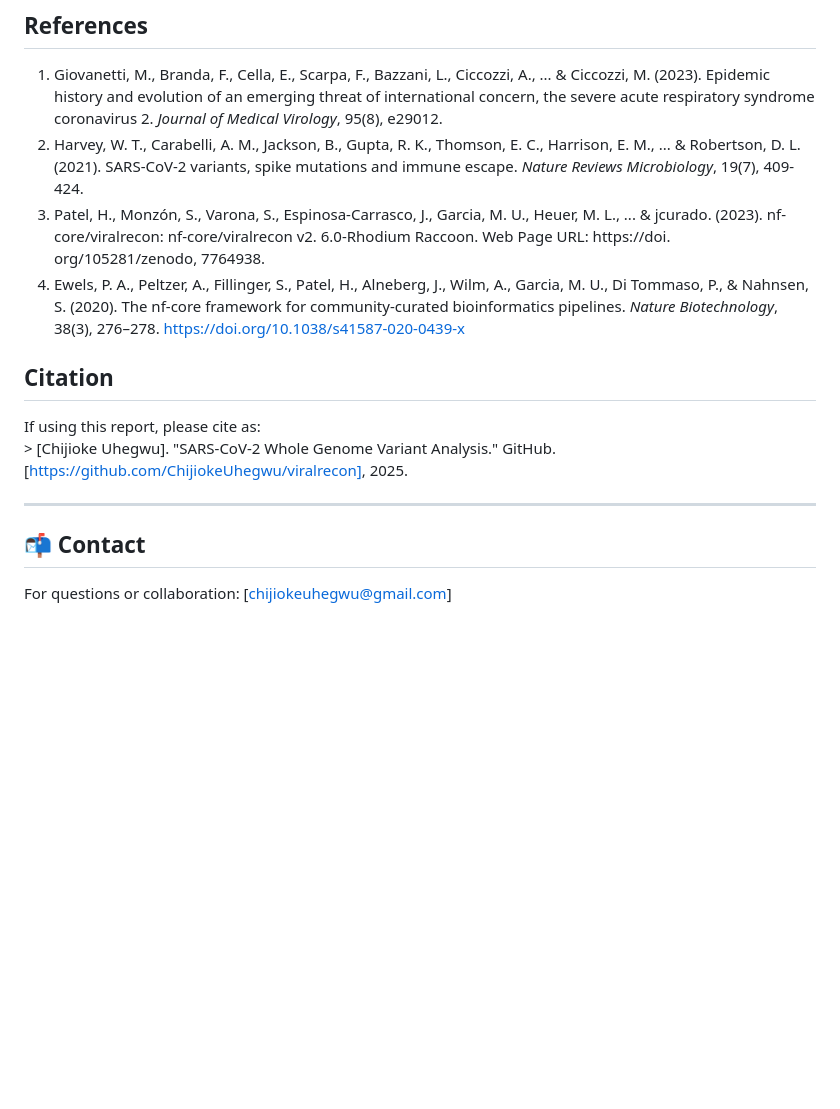
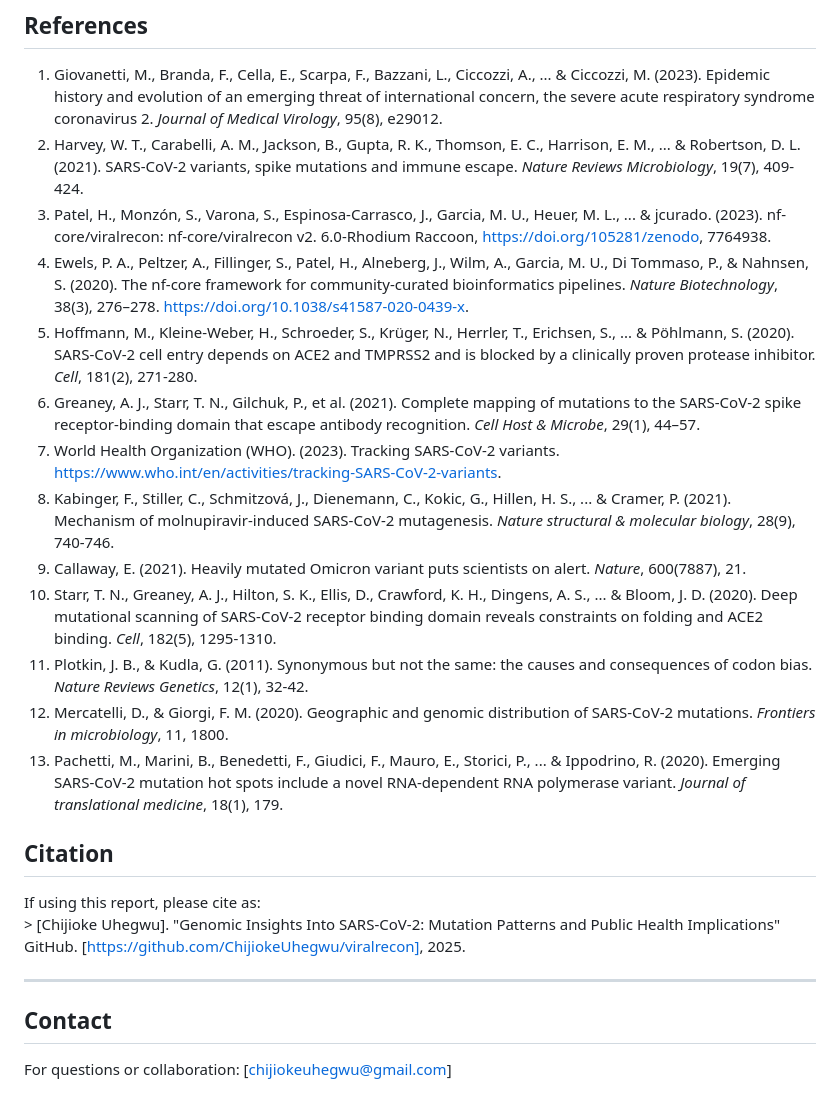
Before and after one commit to ChijiokeUhegwu/viralrecon, a Markdown page: README.md, the part around one of its changes. GitHub-like rendering; blank space fills up the shorter version.

```diff
--- a/README.md
+++ b/README.md
@@ -145,17 +145,26 @@ This analysis shows that the **Spike protein** is a major site of evolutionary c
 
 1. Giovanetti, M., Branda, F., Cella, E., Scarpa, F., Bazzani, L., Ciccozzi, A., ... & Ciccozzi, M. (2023). Epidemic history and evolution of an emerging threat of international concern, the severe acute respiratory syndrome coronavirus 2. *Journal of Medical Virology*, 95(8), e29012.
 2. Harvey, W. T., Carabelli, A. M., Jackson, B., Gupta, R. K., Thomson, E. C., Harrison, E. M., ... & Robertson, D. L. (2021). SARS-CoV-2 variants, spike mutations and immune escape. *Nature Reviews Microbiology*, 19(7), 409-424.
-3. Patel, H., Monzón, S., Varona, S., Espinosa-Carrasco, J., Garcia, M. U., Heuer, M. L., ... & jcurado. (2023). nf-core/viralrecon: nf-core/viralrecon v2. 6.0-Rhodium Raccoon. Web Page URL: https://doi. org/105281/zenodo, 7764938.
-4. Ewels, P. A., Peltzer, A., Fillinger, S., Patel, H., Alneberg, J., Wilm, A., Garcia, M. U., Di Tommaso, P., & Nahnsen, S. (2020). The nf-core framework for community-curated bioinformatics pipelines. *Nature Biotechnology*, 38(3), 276–278. [https://doi.org/10.1038/s41587-020-0439-x](https://doi.org/10.1038/s41587-020-0439-x)
+3. Patel, H., Monzón, S., Varona, S., Espinosa-Carrasco, J., Garcia, M. U., Heuer, M. L., ... & jcurado. (2023). nf-core/viralrecon: nf-core/viralrecon v2. 6.0-Rhodium Raccoon, https://doi.org/105281/zenodo, 7764938.
+4. Ewels, P. A., Peltzer, A., Fillinger, S., Patel, H., Alneberg, J., Wilm, A., Garcia, M. U., Di Tommaso, P., & Nahnsen, S. (2020). The nf-core framework for community-curated bioinformatics pipelines. *Nature Biotechnology*, 38(3), 276–278. https://doi.org/10.1038/s41587-020-0439-x.
+5. Hoffmann, M., Kleine-Weber, H., Schroeder, S., Krüger, N., Herrler, T., Erichsen, S., ... & Pöhlmann, S. (2020). SARS-CoV-2 cell entry depends on ACE2 and TMPRSS2 and is blocked by a clinically proven protease inhibitor. *Cell*, 181(2), 271-280.
+6. Greaney, A. J., Starr, T. N., Gilchuk, P., et al. (2021). Complete mapping of mutations to the SARS-CoV-2 spike receptor-binding domain that escape antibody recognition. *Cell Host & Microbe*, 29(1), 44–57.
+7. World Health Organization (WHO). (2023). Tracking SARS-CoV-2 variants. https://www.who.int/en/activities/tracking-SARS-CoV-2-variants.
+8. Kabinger, F., Stiller, C., Schmitzová, J., Dienemann, C., Kokic, G., Hillen, H. S., ... & Cramer, P. (2021). Mechanism of molnupiravir-induced SARS-CoV-2 mutagenesis. *Nature structural & molecular biology*, 28(9), 740-746.
+9. Callaway, E. (2021). Heavily mutated Omicron variant puts scientists on alert. *Nature*, 600(7887), 21.
+10. Starr, T. N., Greaney, A. J., Hilton, S. K., Ellis, D., Crawford, K. H., Dingens, A. S., ... & Bloom, J. D. (2020). Deep mutational scanning of SARS-CoV-2 receptor binding domain reveals constraints on folding and ACE2 binding. *Cell*, 182(5), 1295-1310.
+11. Plotkin, J. B., & Kudla, G. (2011). Synonymous but not the same: the causes and consequences of codon bias. *Nature Reviews Genetics*, 12(1), 32-42.
+12. Mercatelli, D., & Giorgi, F. M. (2020). Geographic and genomic distribution of SARS-CoV-2 mutations. *Frontiers in microbiology*, 11, 1800.
+13. Pachetti, M., Marini, B., Benedetti, F., Giudici, F., Mauro, E., Storici, P., ... & Ippodrino, R. (2020). Emerging SARS-CoV-2 mutation hot spots include a novel RNA-dependent RNA polymerase variant. *Journal of translational medicine*, 18(1), 179.
 
 
 ## Citation
 
 If using this report, please cite as:\
-\> [Chijioke Uhegwu]. "SARS-CoV-2 Whole Genome Variant Analysis." GitHub. [https://github.com/ChijiokeUhegwu/viralrecon], 2025.
+\> [Chijioke Uhegwu]. "Genomic Insights Into SARS-CoV-2: Mutation Patterns and Public Health Implications" GitHub. [https://github.com/ChijiokeUhegwu/viralrecon], 2025.
 
 ------------------------------------------------------------------------
 
-## 📬 Contact
+## Contact
 
 For questions or collaboration: [chijiokeuhegwu@gmail.com]
```
Also changed, not shown: other parts of README.md (+16 -16 lines).
